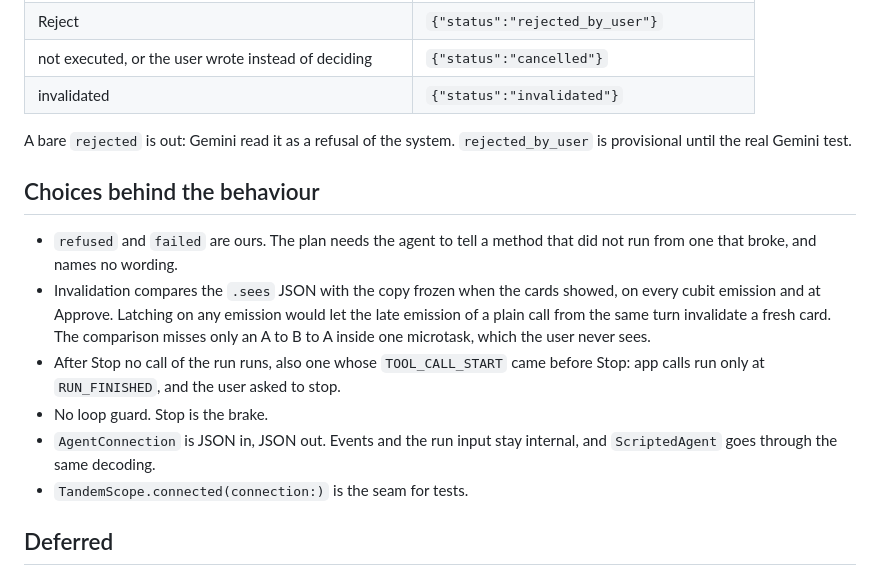
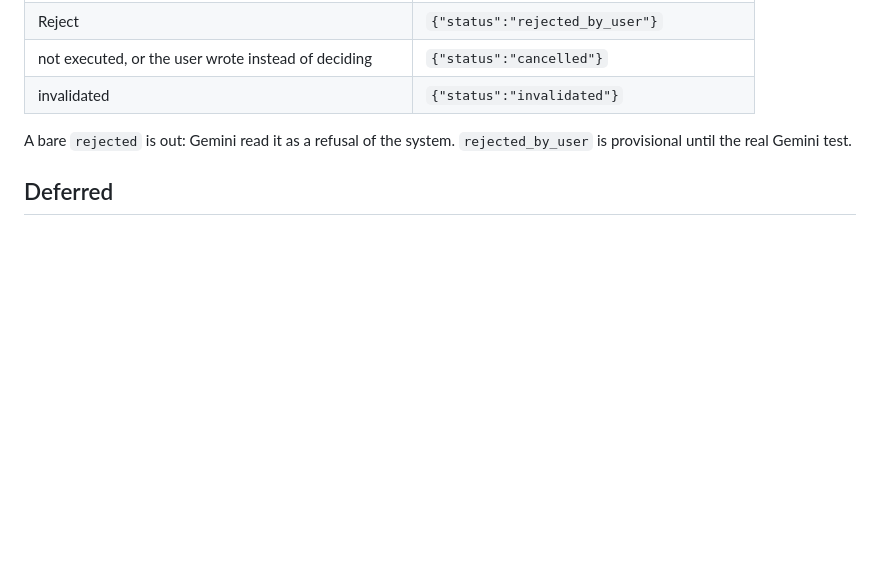
Before and after one commit to leancodepl/tandem, a Markdown page: doc/design.md, the part around the change. Drawn GitHub-style; blank space fills up the shorter version.

Commit message:
task: drop unrequested choices section from design.md

```diff
--- a/doc/design.md
+++ b/doc/design.md
@@ -63,15 +63,6 @@ The `content` of the tool message. The constants are in `session.dart`.
 
 A bare `rejected` is out: Gemini read it as a refusal of the system. `rejected_by_user` is provisional until the real Gemini test.
 
-## Choices behind the behaviour
-
-- `refused` and `failed` are ours. The plan needs the agent to tell a method that did not run from one that broke, and names no wording.
-- Invalidation compares the `.sees` JSON with the copy frozen when the cards showed, on every cubit emission and at Approve. Latching on any emission would let the late emission of a plain call from the same turn invalidate a fresh card. The comparison misses only an A to B to A inside one microtask, which the user never sees.
-- After Stop no call of the run runs, also one whose `TOOL_CALL_START` came before Stop: app calls run only at `RUN_FINISHED`, and the user asked to stop.
-- No loop guard. Stop is the brake.
-- `AgentConnection` is JSON in, JSON out. Events and the run input stay internal, and `ScriptedAgent` goes through the same decoding.
-- `TandemScope.connected(connection:)` is the seam for tests.
-
 ## Deferred
 
 - Riverpod.
```
